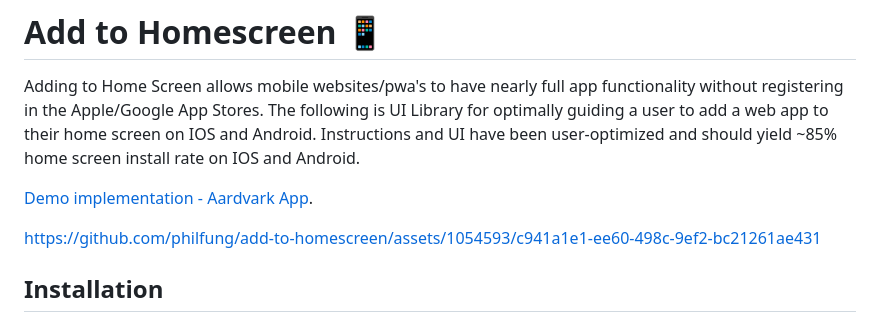
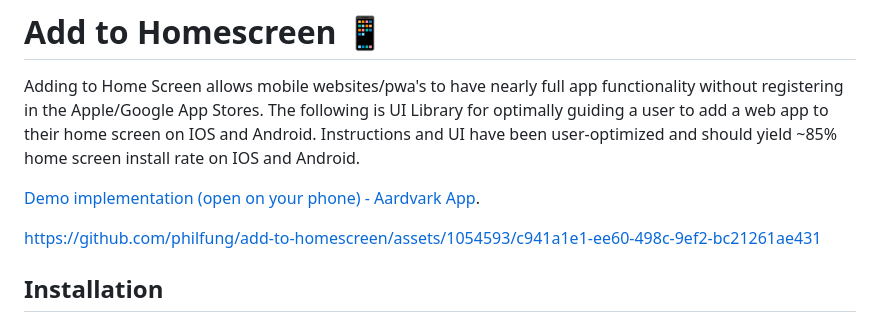
Before and after one commit to philfung/add-to-homescreen, a Markdown page: README.md, the part around the change. Drawn GitHub-style.

```diff
--- a/README.md
+++ b/README.md
@@ -5,7 +5,7 @@ The following is UI Library for optimally guiding a user to add a web app to the
 </br>
 Instructions and UI have been user-optimized and should yield ~85% home screen install rate on IOS and Android.
 
-[Demo implementation - Aardvark App](https://philfung.github.io).
+[Demo implementation (open on your phone) - Aardvark App](https://philfung.github.io).
 
 
 https://github.com/philfung/add-to-homescreen/assets/1054593/c941a1e1-ee60-498c-9ef2-bc21261ae431
```
